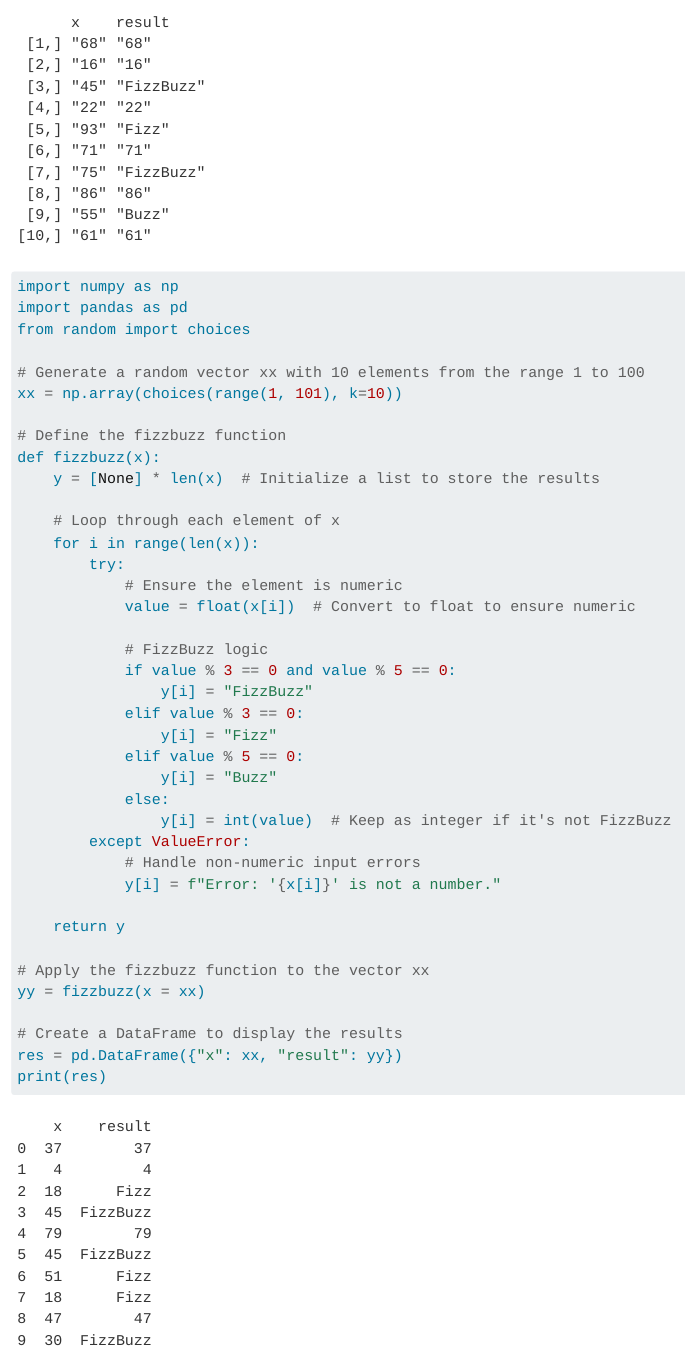
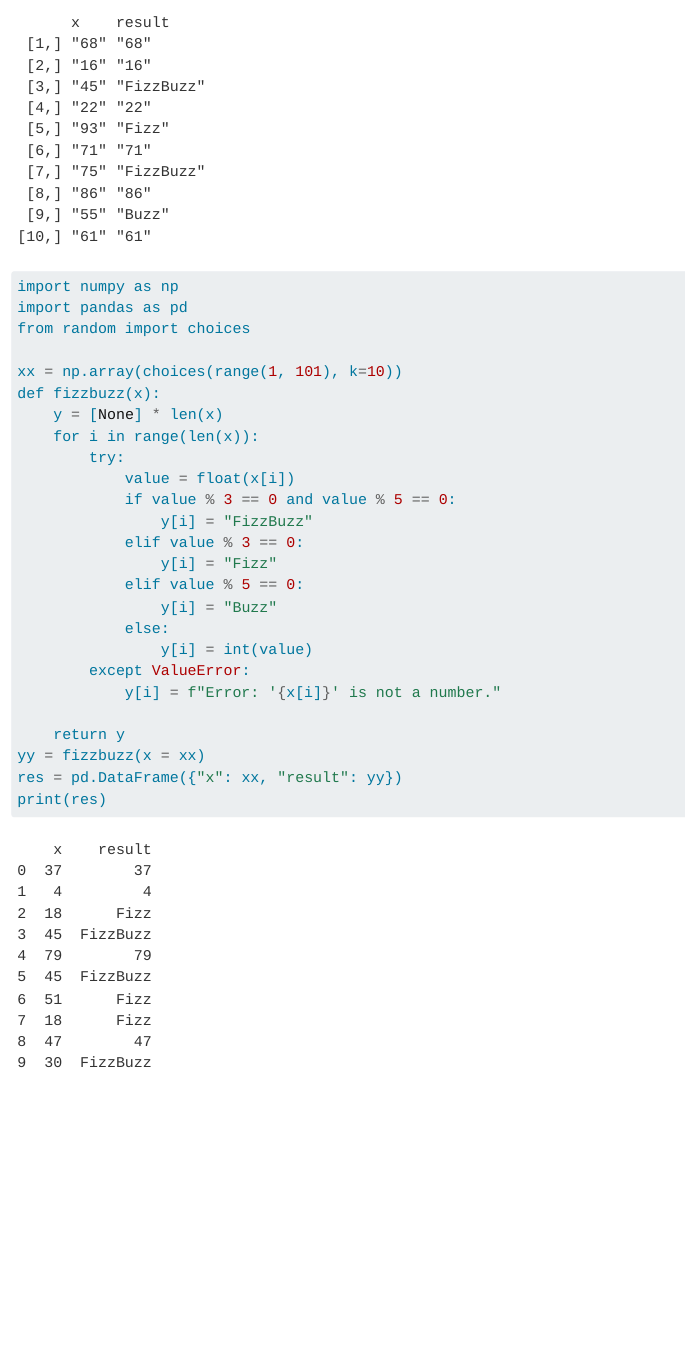
Before and after one commit to unl-statistics/03-fizz-buzz-DonyaNegahbani, a Quarto document (index_1_Donya.qmd): the page in a window 1100 px wide, from 10670 px down before the commit and from 10610 px down after it, so that both start at the same text. Rendered offline with R 4.5, knitr and Pandoc in place of Quarto, with nearby package versions; code that draws random numbers runs with fixed seeds of ours.

Commit message:
updated code

````diff
--- a/index_1_Donya.qmd
+++ b/index_1_Donya.qmd
@@ -352,20 +349,12 @@ import numpy as np
 import pandas as pd
 from random import choices
 
-# Generate a random vector xx with 10 elements from the range 1 to 100
 xx = np.array(choices(range(1, 101), k=10))
-
-# Define the fizzbuzz function
 def fizzbuzz(x):
-    y = [None] * len(x)  # Initialize a list to store the results
-
-    # Loop through each element of x
+    y = [None] * len(x)
     for i in range(len(x)):
         try:
-            # Ensure the element is numeric
-            value = float(x[i])  # Convert to float to ensure numeric
-
-            # FizzBuzz logic
+            value = float(x[i])
             if value % 3 == 0 and value % 5 == 0:
                 y[i] = "FizzBuzz"
             elif value % 3 == 0:
@@ -373,17 +362,12 @@ def fizzbuzz(x):
             elif value % 5 == 0:
                 y[i] = "Buzz"
             else:
-                y[i] = int(value)  # Keep as integer if it's not FizzBuzz
+                y[i] = int(value)
         except ValueError:
-            # Handle non-numeric input errors
             y[i] = f"Error: '{x[i]}' is not a number."
 
     return y
-
-# Apply the fizzbuzz function to the vector xx
 yy = fizzbuzz(x = xx)
-
-# Create a DataFrame to display the results
 res = pd.DataFrame({"x": xx, "result": yy})
 print(res)
 ```
````
Also changed, not shown: index_1_Donya.qmd (9 more changed lines).
